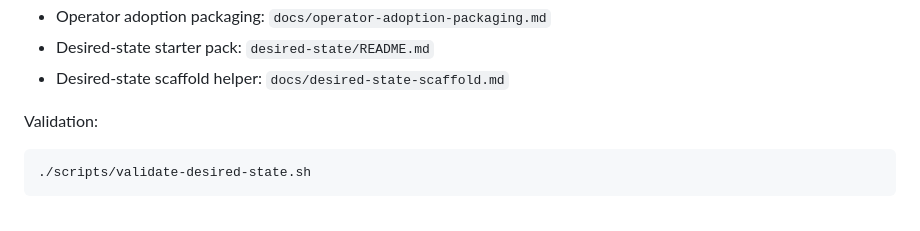
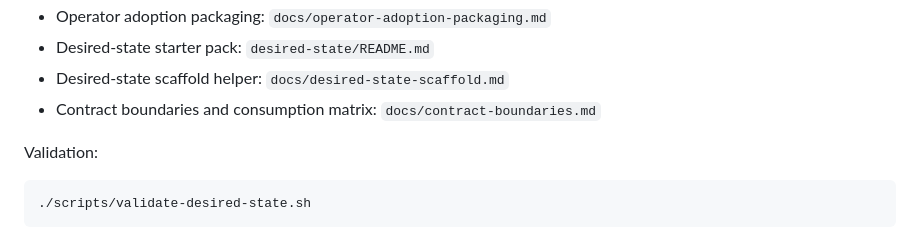
Before and after one commit to honua-io/honua-devops, a Markdown page: README.md, the part around the change. Drawn GitHub-style.

```diff
--- a/README.md
+++ b/README.md
@@ -227,6 +227,7 @@ Onboarding helper:
 - Operator adoption packaging: `docs/operator-adoption-packaging.md`
 - Desired-state starter pack: `desired-state/README.md`
 - Desired-state scaffold helper: `docs/desired-state-scaffold.md`
+- Contract boundaries and consumption matrix: `docs/contract-boundaries.md`
 
 Validation:
 
```
Also changed, not shown: docs/contract-boundaries.md (added, +93 -0 lines).
